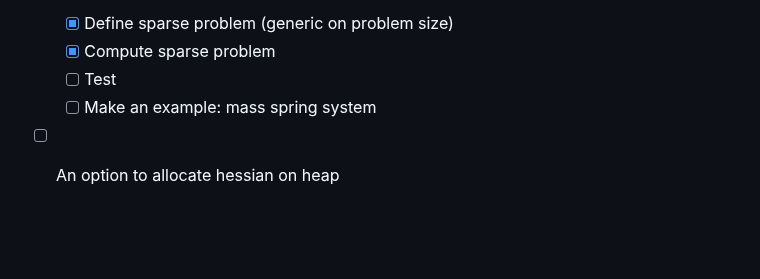
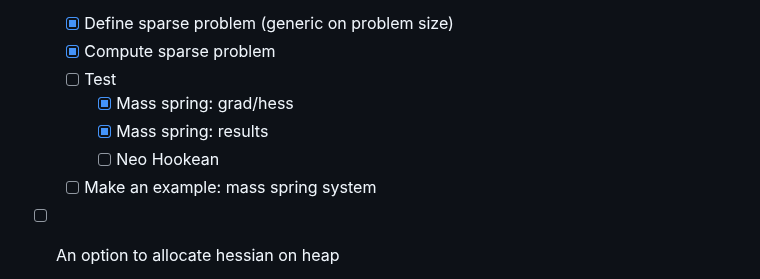
Before and after one commit to Da1sypetals/Raddy, a Markdown page: README.md, the part around the change. GitHub-like rendering; blank space fills up the shorter version.

Commit message:
update progress

```diff
--- a/README.md
+++ b/README.md
@@ -108,6 +108,9 @@ Please see `src/test` for details.
   - [x] Define sparse problem (generic on problem size)
   - [x] Compute sparse problem
   - [ ] Test
+    - [x] Mass spring: grad/hess
+    - [x] Mass spring: results
+    - [ ] Neo Hookean
   - [ ] Make an example: mass spring system
 - [ ] An option to allocate hessian on heap
 - [ ] `f64` & `Scalar` Interop (How to? Seems sort of impossible due to [orphan rule](https://doc.rust-lang.org/book/ch10-02-traits.html)) (We use the same sort of workaround as `faer`)
```
